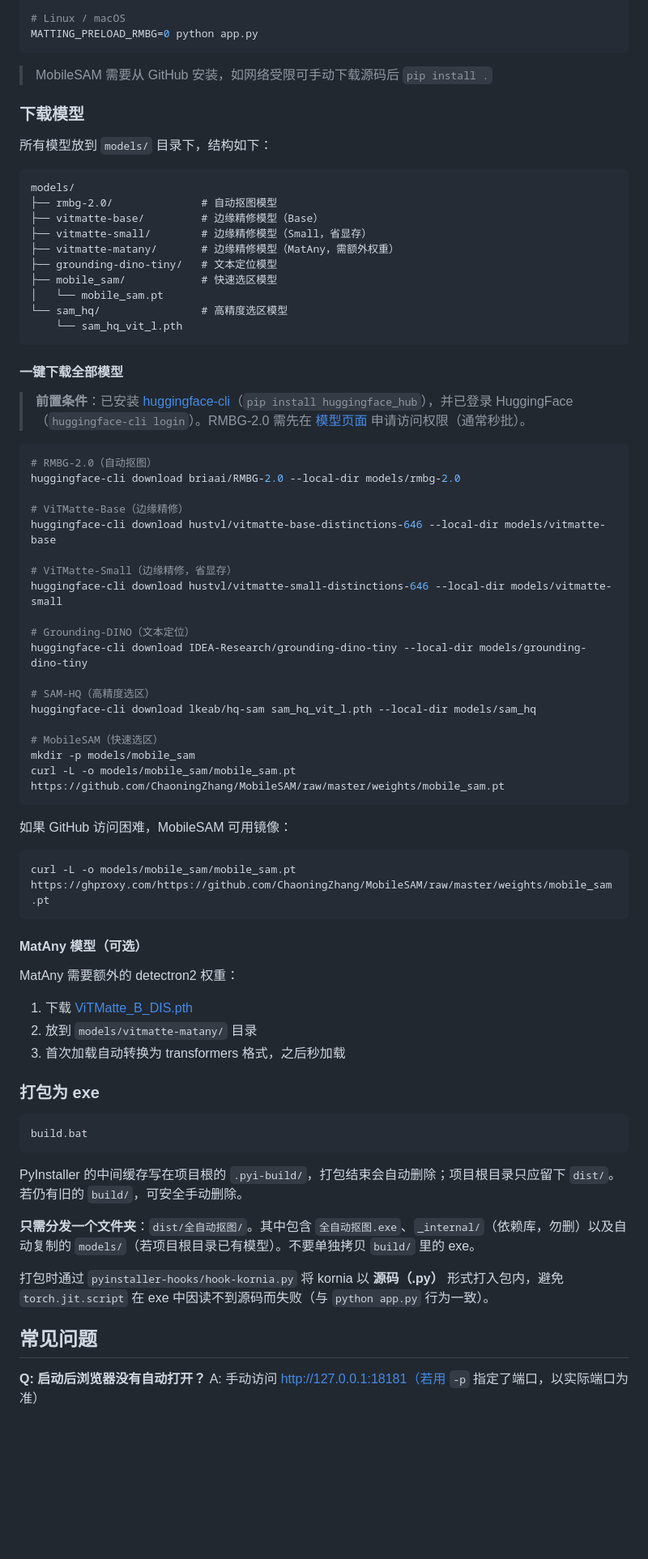
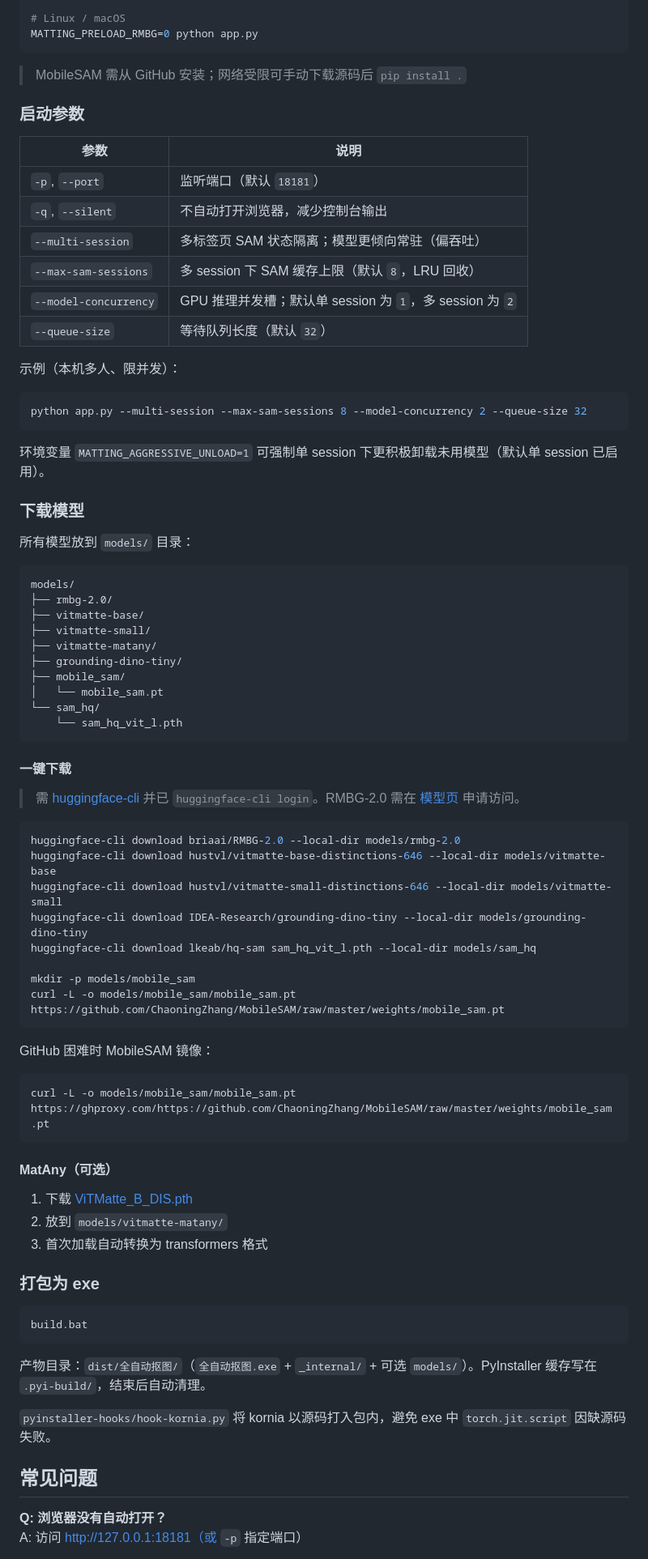
Before and after one commit to jingranburangyongzhongwen/ai-matting-toolkit, a Markdown page: README.md, the part around one of its changes. Shown at 81% size. GitHub-like rendering; blank space fills up the shorter version.

````diff
--- a/README.md
+++ b/README.md
@@ -144,63 +139,70 @@ set MATTING_PRELOAD_RMBG=0 && python app.py
 MATTING_PRELOAD_RMBG=0 python app.py
 ```
 
-> MobileSAM 需要从 GitHub 安装，如网络受限可手动下载源码后 `pip install .`
+> MobileSAM 需从 GitHub 安装；网络受限可手动下载源码后 `pip install .`
+
+### 启动参数
+
+| 参数 | 说明 |
+|---|---|
+| `-p`, `--port` | 监听端口（默认 `18181`） |
+| `-q`, `--silent` | 不自动打开浏览器，减少控制台输出 |
+| `--multi-session` | 多标签页 SAM 状态隔离；模型更倾向常驻（偏吞吐） |
+| `--max-sam-sessions` | 多 session 下 SAM 缓存上限（默认 `8`，LRU 回收） |
+| `--model-concurrency` | GPU 推理并发槽；默认单 session 为 `1`，多 session 为 `2` |
+| `--queue-size` | 等待队列长度（默认 `32`） |
+
+示例（本机多人、限并发）：
+
+```bash
+python app.py --multi-session --max-sam-sessions 8 --model-concurrency 2 --queue-size 32
+```
+
+环境变量 `MATTING_AGGRESSIVE_UNLOAD=1` 可强制单 session 下更积极卸载未用模型（默认单 session 已启用）。
 
 ### 下载模型
 
-所有模型放到 `models/` 目录下，结构如下：
+所有模型放到 `models/` 目录：
 
 ```
 models/
-├── rmbg-2.0/              # 自动抠图模型
-├── vitmatte-base/         # 边缘精修模型（Base）
-├── vitmatte-small/        # 边缘精修模型（Small，省显存）
-├── vitmatte-matany/       # 边缘精修模型（MatAny，需额外权重）
-├── grounding-dino-tiny/   # 文本定位模型
-├── mobile_sam/            # 快速选区模型
+├── rmbg-2.0/
+├── vitmatte-base/
+├── vitmatte-small/
+├── vitmatte-matany/
+├── grounding-dino-tiny/
+├── mobile_sam/
 │   └── mobile_sam.pt
-└── sam_hq/                # 高精度选区模型
+└── sam_hq/
     └── sam_hq_vit_l.pth
 ```
 
-#### 一键下载全部模型
+#### 一键下载
 
-> **前置条件**：已安装 [huggingface-cli](https://huggingface.co/docs/huggingface_hub/en/guides/cli)（`pip install huggingface_hub`），并已登录 HuggingFace（`huggingface-cli login`）。RMBG-2.0 需先在 [模型页面](https://huggingface.co/briaai/RMBG-2.0) 申请访问权限（通常秒批）。
+> 需 [huggingface-cli](https://huggingface.co/docs/huggingface_hub/en/guides/cli) 并已 `huggingface-cli login`。RMBG-2.0 需在 [模型页](https://huggingface.co/briaai/RMBG-2.0) 申请访问。
 
 ```bash
-# RMBG-2.0（自动抠图）
 huggingface-cli download briaai/RMBG-2.0 --local-dir models/rmbg-2.0
-
-# ViTMatte-Base（边缘精修）
 huggingface-cli download hustvl/vitmatte-base-distinctions-646 --local-dir models/vitmatte-base
-
-# ViTMatte-Small（边缘精修，省显存）
 huggingface-cli download hustvl/vitmatte-small-distinctions-646 --local-dir models/vitmatte-small
-
-# Grounding-DINO（文本定位）
 huggingface-cli download IDEA-Research/grounding-dino-tiny --local-dir models/grounding-dino-tiny
-
-# SAM-HQ（高精度选区）
 huggingface-cli download lkeab/hq-sam sam_hq_vit_l.pth --local-dir models/sam_hq
 
-# MobileSAM（快速选区）
 mkdir -p models/mobile_sam
 curl -L -o models/mobile_sam/mobile_sam.pt https://github.com/ChaoningZhang/MobileSAM/raw/master/weights/mobile_sam.pt
 ```
 
-如果 GitHub 访问困难，MobileSAM 可用镜像：
+GitHub 困难时 MobileSAM 镜像：
 
 ```bash
 curl -L -o models/mobile_sam/mobile_sam.pt https://ghproxy.com/https://github.com/ChaoningZhang/MobileSAM/raw/master/weights/mobile_sam.pt
 ```
 
-#### MatAny 模型（可选）
-
-MatAny 需要额外的 detectron2 权重：
+#### MatAny（可选）
 
 1. 下载 [ViTMatte_B_DIS.pth](https://drive.google.com/file/d/1d97oKuITCeWgai2Tf3iNilt6rMSSYzkW)
-2. 放到 `models/vitmatte-matany/` 目录
-3. 首次加载自动转换为 transformers 格式，之后秒加载
+2. 放到 `models/vitmatte-matany/`
+3. 首次加载自动转换为 transformers 格式
 
 ### 打包为 exe
 
@@ -208,14 +210,12 @@ MatAny 需要额外的 detectron2 权重：
 build.bat
 ```
 
-PyInstaller 的中间缓存写在项目根的 `.pyi-build/`，打包结束会自动删除；项目根目录只应留下 `dist/`。若仍有旧的 `build/`，可安全手动删除。
+产物目录：`dist/全自动抠图/`（`全自动抠图.exe` + `_internal/` + 可选 `models/`）。PyInstaller 缓存写在 `.pyi-build/`，结束后自动清理。
 
-**只需分发一个文件夹**：`dist/全自动抠图/`。其中包含 `全自动抠图.exe`、`_internal/`（依赖库，勿删）以及自动复制的 `models/`（若项目根目录已有模型）。不要单独拷贝 `build/` 里的 exe。
-
-打包时通过 `pyinstaller-hooks/hook-kornia.py` 将 kornia 以 **源码（.py）** 形式打入包内，避免 `torch.jit.script` 在 exe 中因读不到源码而失败（与 `python app.py` 行为一致）。
+`pyinstaller-hooks/hook-kornia.py` 将 kornia 以源码打入包内，避免 exe 中 `torch.jit.script` 因缺源码失败。
 
 ## 常见问题
 
-**Q: 启动后浏览器没有自动打开？**
-A: 手动访问 http://127.0.0.1:18181（若用 `-p` 指定了端口，以实际端口为准）
+**Q: 浏览器没有自动打开？**
+A: 访问 http://127.0.0.1:18181（或 `-p` 指定端口）
 
````
Also changed, not shown: other parts of README.md (+65 -70 lines).
